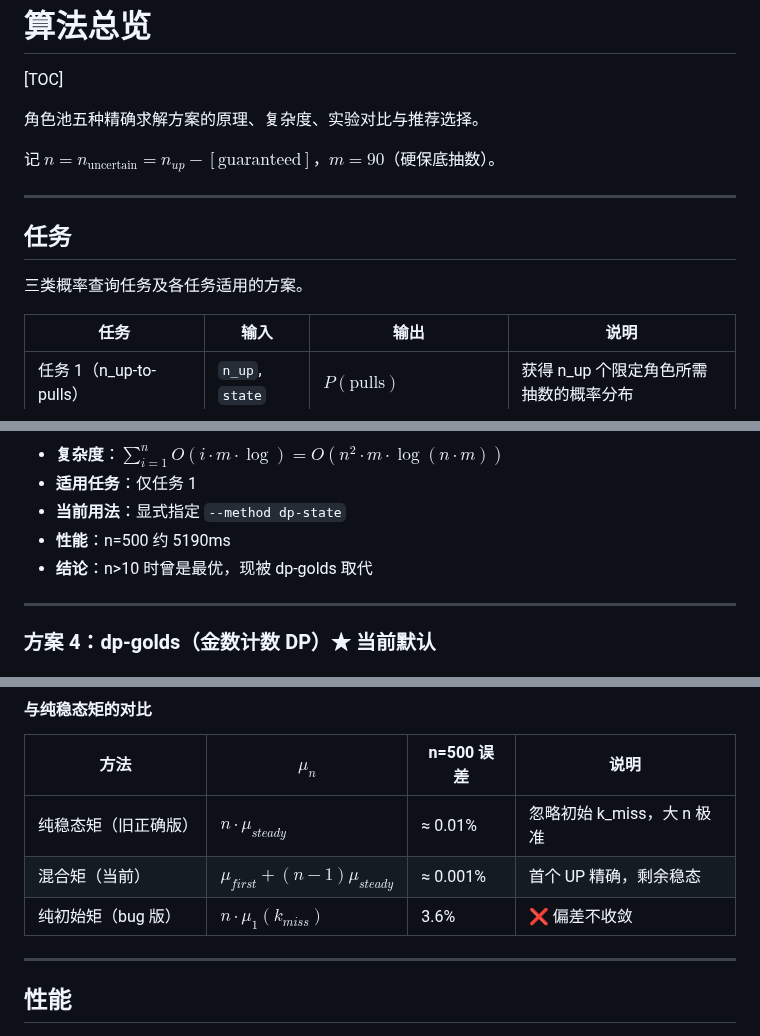
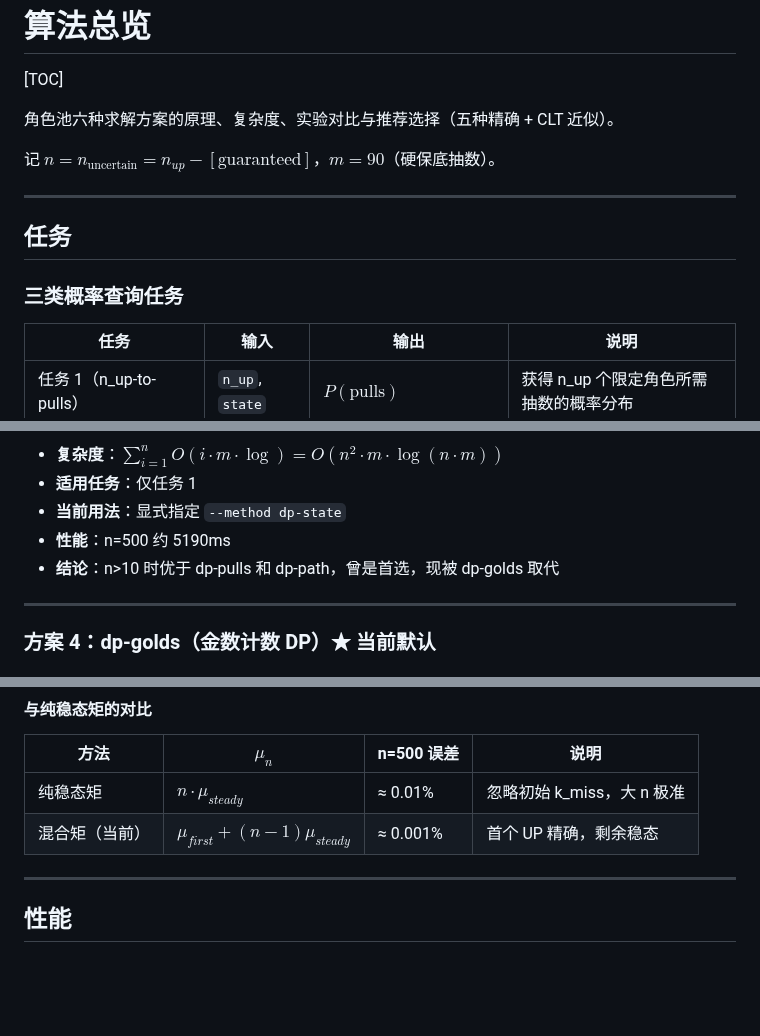
Before and after one commit to SleepCloudMX/genshin-wish, a Markdown page: docs/algorithms.md, 3 parts joined by grey strips. GitHub-like rendering; blank space fills up the shorter version.

Commit message:
docs: polish algorithms.md — rm bug row, clarify dp-state, misc fixes

```diff
--- a/docs/algorithms.md
+++ b/docs/algorithms.md
@@ -2,7 +2,7 @@
 
 [TOC]
 
-角色池五种精确求解方案的原理、复杂度、实验对比与推荐选择。
+角色池六种求解方案的原理、复杂度、实验对比与推荐选择（五种精确 + CLT 近似）。
 
 记 $n = n_{\text{uncertain}} = n_{up} - [\text{guaranteed}]$，$m = 90$（硬保底抽数）。
 
@@ -10,7 +10,7 @@
 
 ## 任务
 
-三类概率查询任务及各任务适用的方案。
+### 三类概率查询任务
 
 | 任务 | 输入 | 输出 | 说明 |
 |------|------|------|------|
@@ -75,7 +75,7 @@
 - **适用任务**：仅任务 1
 - **当前用法**：显式指定 `--method dp-state`
 - **性能**：n=500 约 5190ms
-- **结论**：n>10 时曾是最优，现被 dp-golds 取代
+- **结论**：n>10 时优于 dp-pulls 和 dp-path，曾是首选，现被 dp-golds 取代
 
 ---
 
@@ -173,9 +173,8 @@ per-UP 误差随 n↗收敛到 0。auto 在 n>500 自动使用。
 
 | 方法 | $\mu_n$ | n=500 误差 | 说明 |
 |------|--------|-----------|------|
-| 纯稳态矩（旧正确版） | $n \cdot \mu_{steady}$ | ≈ 0.01% | 忽略初始 k_miss，大 n 极准 |
+| 纯稳态矩 | $n \cdot \mu_{steady}$ | ≈ 0.01% | 忽略初始 k_miss，大 n 极准 |
 | 混合矩（当前） | $\mu_{first} + (n-1)\mu_{steady}$ | ≈ 0.001% | 首个 UP 精确，剩余稳态 |
-| 纯初始矩（bug 版） | $n \cdot \mu_1(k_{miss})$ | 3.6% | ❌ 偏差不收敛 |
 
 ---
 
```
Also changed, not shown: other parts of docs/algorithms.md (+1 -1 lines).
